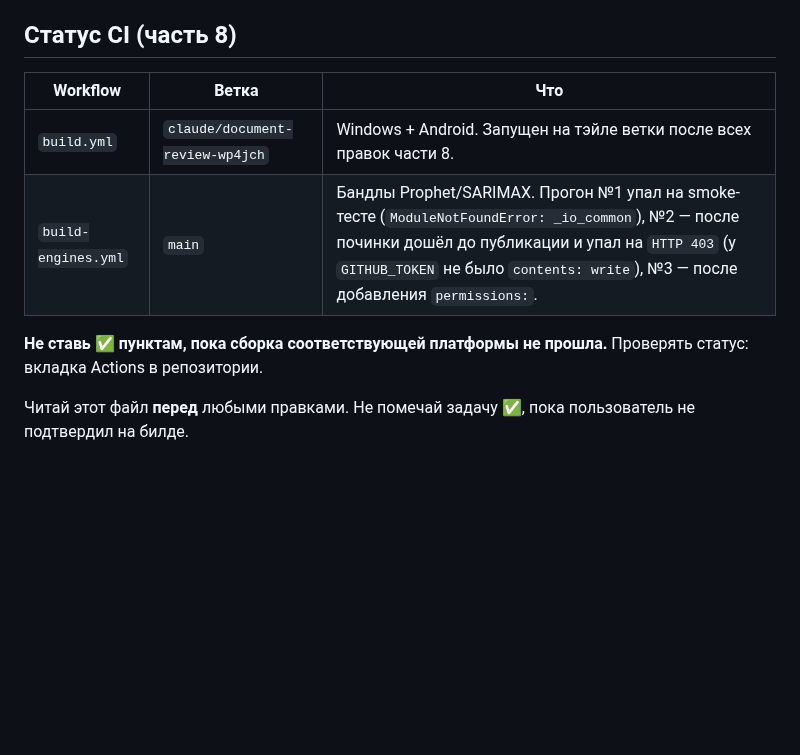
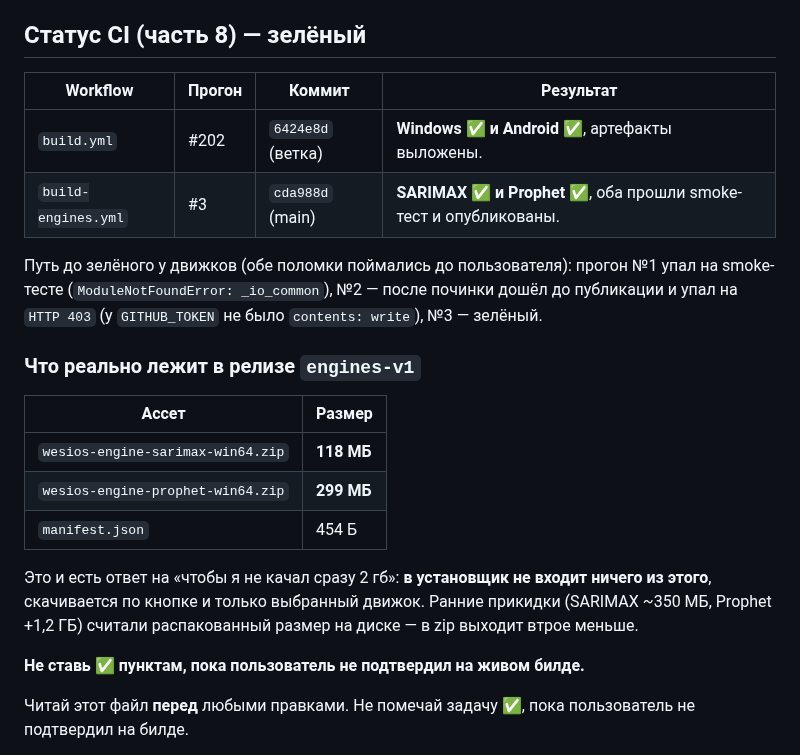
Before and after one commit to wesiwer/WesiOS, a Markdown page: STATUS.md, the part around the change. Drawn GitHub-style; blank space fills up the shorter version.

Commit message:
docs(status): CI зелёный, реальные размеры бандлов движков
build.yml #202 — Windows и Android зелёные на 6424e8d.
build-engines.yml #3 — SARIMAX и Prophet собраны, прошли smoke-тест и
опубликованы в релиз engines-v1.

Записаны фактические размеры ассетов: SARIMAX 118 МБ, Prophet 299 МБ.
Ранние прикидки (350 МБ и 1,2 ГБ) считали распакованный размер на диске —
в zip выходит втрое меньше.

Co-Authored-By: Claude Opus 5 <noreply@anthropic.com>
Claude-Session: https://claude.ai/code/session_01V9J5g33r2wQAh9BudmiHVH

```diff
--- a/STATUS.md
+++ b/STATUS.md
@@ -4,15 +4,32 @@
 **Репо:** https://github.com/wesiwer/WesiOS · **ветка:** claude/document-review-wp4jch · **UI:** v0.8.0 α · **pubspec:** 0.8.0+10
 **CI на момент начала этой сессии:** прогон #186/#187 на `546dae8`/`c728912` — Windows и Android зелёные. Актуальный статус этой сессии — в разделе «Статус CI» ниже.
 
-## Статус CI (часть 8)
+## Статус CI (часть 8) — зелёный
 
-| Workflow | Ветка | Что |
-|---|---|---|
-| `build.yml` | `claude/document-review-wp4jch` | Windows + Android. Запущен на тэйле ветки после всех правок части 8. |
-| `build-engines.yml` | `main` | Бандлы Prophet/SARIMAX. Прогон №1 упал на smoke-тесте (`ModuleNotFoundError: _io_common`), №2 — после починки дошёл до публикации и упал на `HTTP 403` (у `GITHUB_TOKEN` не было `contents: write`), №3 — после добавления `permissions:`. |
+| Workflow | Прогон | Коммит | Результат |
+|---|---|---|---|
+| `build.yml` | #202 | `6424e8d` (ветка) | **Windows ✅ и Android ✅**, артефакты выложены. |
+| `build-engines.yml` | #3 | `cda988d` (main) | **SARIMAX ✅ и Prophet ✅**, оба прошли smoke-тест и опубликованы. |
 
-**Не ставь ✅ пунктам, пока сборка соответствующей платформы не прошла.**
-Проверять статус: вкладка Actions в репозитории.
+Путь до зелёного у движков (обе поломки поймались до пользователя):
+прогон №1 упал на smoke-тесте (`ModuleNotFoundError: _io_common`), №2 —
+после починки дошёл до публикации и упал на `HTTP 403` (у `GITHUB_TOKEN` не
+было `contents: write`), №3 — зелёный.
+
+### Что реально лежит в релизе `engines-v1`
+
+| Ассет | Размер |
+|---|---|
+| `wesios-engine-sarimax-win64.zip` | **118 МБ** |
+| `wesios-engine-prophet-win64.zip` | **299 МБ** |
+| `manifest.json` | 454 Б |
+
+Это и есть ответ на «чтобы я не качал сразу 2 гб»: **в установщик не входит
+ничего из этого**, скачивается по кнопке и только выбранный движок. Ранние
+прикидки (SARIMAX ~350 МБ, Prophet +1,2 ГБ) считали распакованный размер на
+диске — в zip выходит втрое меньше.
+
+**Не ставь ✅ пунктам, пока пользователь не подтвердил на живом билде.**
 
 Читай этот файл **перед** любыми правками. Не помечай задачу ✅, пока пользователь не подтвердил на билде.
 
```
